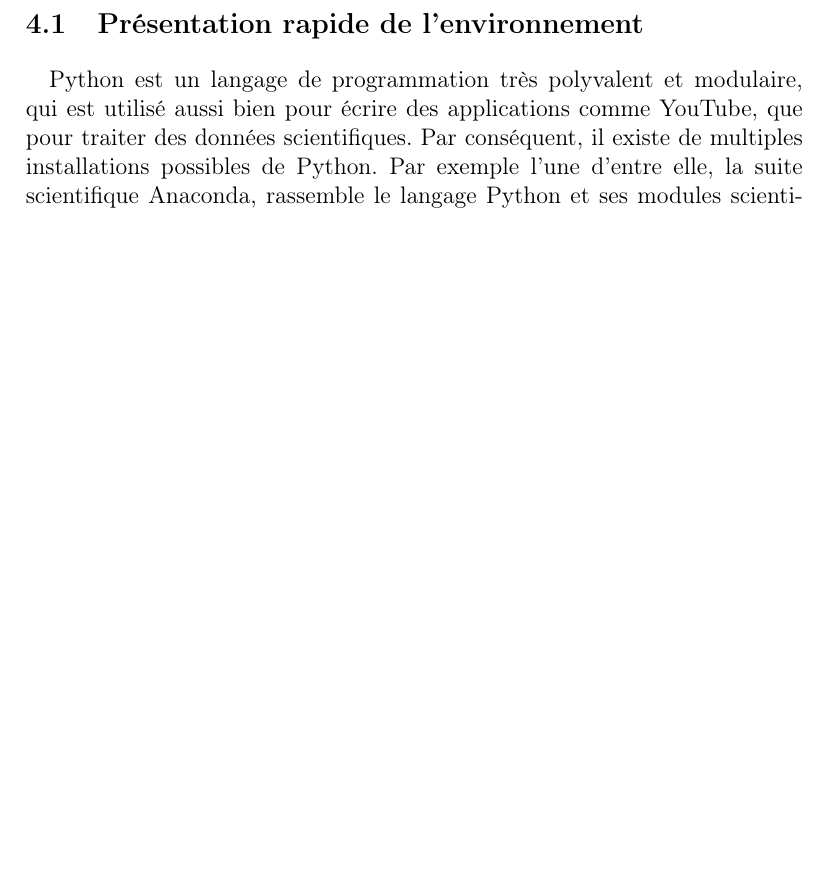
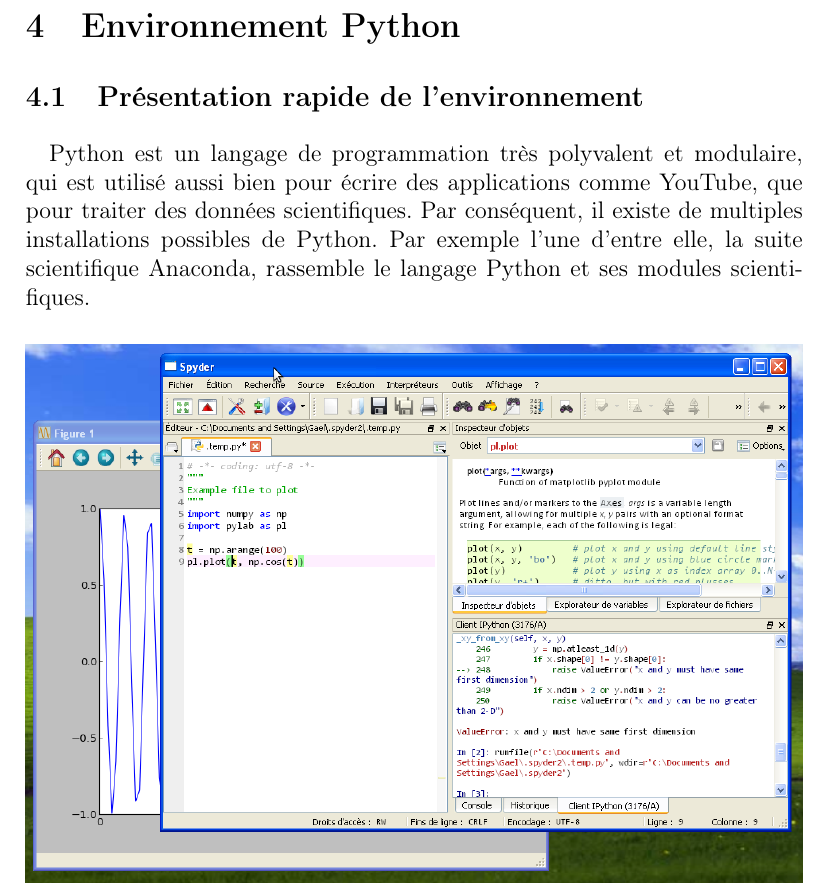
Before and after one commit to acherruau/projetlinux, a LaTeX document (rapport.tex): part of page 9 of 11 before the commit and part of page 9 of 12 after it, cut at the place of the change, the shorter picture padded with empty space. Compiled offline with pdfLaTeX.

Commit message:
Ajout photo python

```diff
--- a/rapport.tex
+++ b/rapport.tex
@@ -195,3 +195,6 @@
 \paragraph{}
 Python est un langage de programmation très polyvalent et modulaire, qui est utilisé aussi bien pour écrire des applications comme YouTube, que pour traiter des données scientifiques. Par conséquent, il existe de multiples installations possibles de Python. Par exemple l'une d'entre elle, la suite scientifique Anaconda, rassemble le langage Python et ses modules scientifiques.
 
+\begin{center}
+\includegraphics[width=1\textwidth]{EnvPython.png}
+ \end{center}
```
Also changed, not shown: rapport.tex (5 more changed lines).
